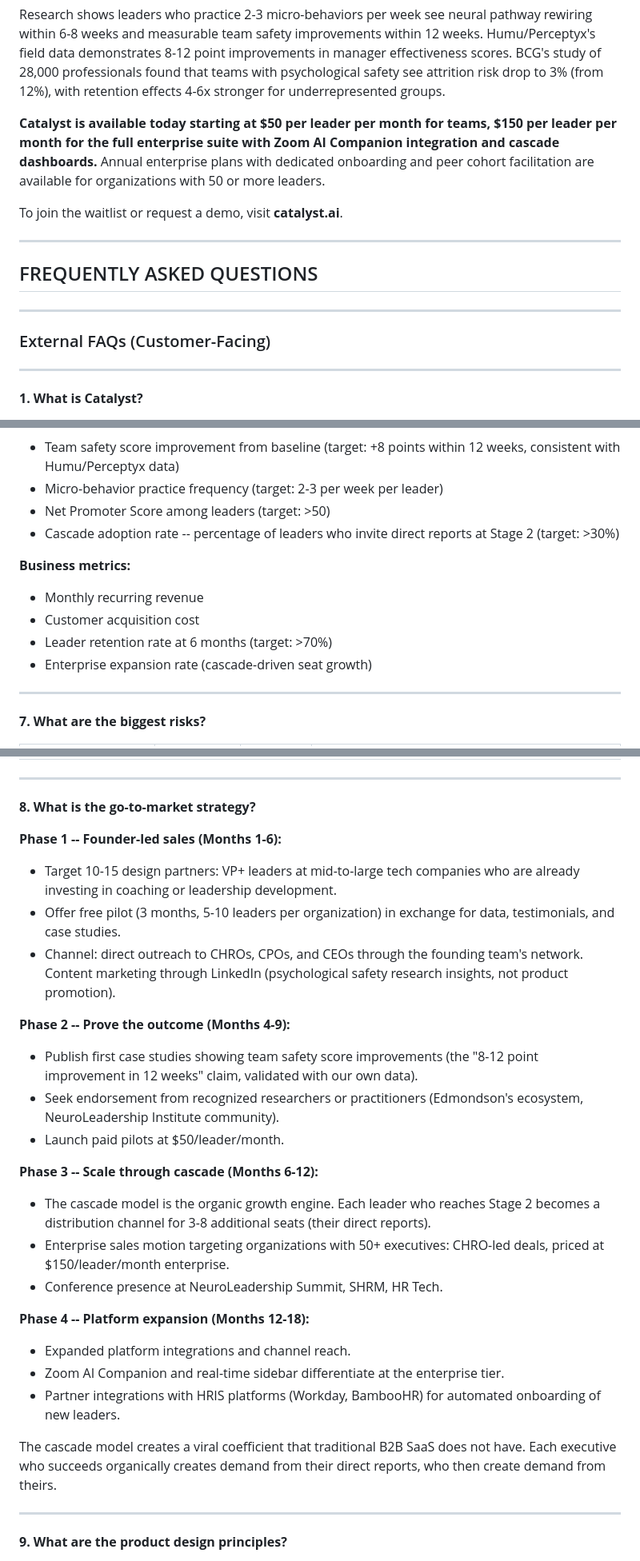
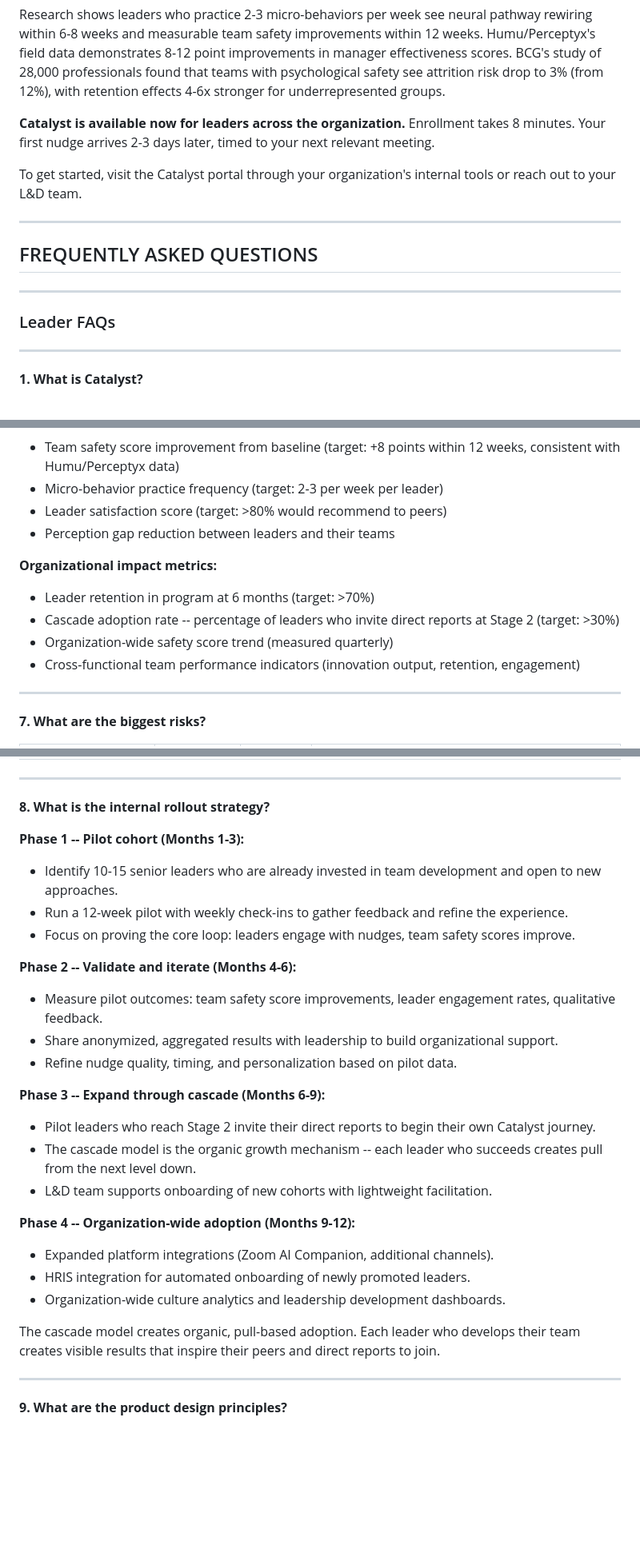
Before and after one commit to sarintanya24/Catalyst-Psychological-Safety, a Markdown page: docs/CATALYST_PRFAQ.md, 3 parts joined by grey strips. Shown at 80% size. Drawn GitHub-style; blank space fills up the shorter version.

```diff
--- a/docs/CATALYST_PRFAQ.md
+++ b/docs/CATALYST_PRFAQ.md
@@ -75,9 +75,9 @@ Sarah Chen, Chief Product Officer at a Fortune 500 technology company and early
 
 Research shows leaders who practice 2-3 micro-behaviors per week see neural pathway rewiring within 6-8 weeks and measurable team safety improvements within 12 weeks. Humu/Perceptyx's field data demonstrates 8-12 point improvements in manager effectiveness scores. BCG's study of 28,000 professionals found that teams with psychological safety see attrition risk drop to 3% (from 12%), with retention effects 4-6x stronger for underrepresented groups.
 
-**Catalyst is available today starting at $50 per leader per month for teams, $150 per leader per month for the full enterprise suite with Zoom AI Companion integration and cascade dashboards.** Annual enterprise plans with dedicated onboarding and peer cohort facilitation are available for organizations with 50 or more leaders.
+**Catalyst is available now for leaders across the organization.** Enrollment takes 8 minutes. Your first nudge arrives 2-3 days later, timed to your next relevant meeting.
 
-To join the waitlist or request a demo, visit **catalyst.ai**.
+To get started, visit the Catalyst portal through your organization's internal tools or reach out to your L&D team.
 
 ---
 
@@ -85,7 +85,7 @@ To join the waitlist or request a demo, visit **catalyst.ai**.
 
 ---
 
-### External FAQs (Customer-Facing)
+### Leader FAQs
 
 ---
 
@@ -348,14 +332,14 @@ The working prototype includes a cross-platform mobile app (iOS and Android), Sl
 **Outcome metrics (lagging indicators):**
 - Team safety score improvement from baseline (target: +8 points within 12 weeks, consistent with Humu/Perceptyx data)
 - Micro-behavior practice frequency (target: 2-3 per week per leader)
-- Net Promoter Score among leaders (target: >50)
+- Leader satisfaction score (target: >80% would recommend to peers)
+- Perception gap reduction between leaders and their teams
+
+**Organizational impact metrics:**
+- Leader retention in program at 6 months (target: >70%)
 - Cascade adoption rate -- percentage of leaders who invite direct reports at Stage 2 (target: >30%)
-
-**Business metrics:**
-- Monthly recurring revenue
-- Customer acquisition cost
-- Leader retention rate at 6 months (target: >70%)
-- Enterprise expansion rate (cascade-driven seat growth)
+- Organization-wide safety score trend (measured quarterly)
+- Cross-functional team performance indicators (innovation output, retention, engagement)
 
 ---
 
@@ -373,29 +357,29 @@ The working prototype includes a cross-platform mobile app (iOS and Android), Sl
 
 ---
 
-**8. What is the go-to-market strategy?**
+**8. What is the internal rollout strategy?**
 
-**Phase 1 -- Founder-led sales (Months 1-6):**
-- Target 10-15 design partners: VP+ leaders at mid-to-large tech companies who are already investing in coaching or leadership development.
-- Offer free pilot (3 months, 5-10 leaders per organization) in exchange for data, testimonials, and case studies.
-- Channel: direct outreach to CHROs, CPOs, and CEOs through the founding team's network. Content marketing through LinkedIn (psychological safety research insights, not product promotion).
+**Phase 1 -- Pilot cohort (Months 1-3):**
+- Identify 10-15 senior leaders who are already invested in team development and open to new approaches.
+- Run a 12-week pilot with weekly check-ins to gather feedback and refine the experience.
+- Focus on proving the core loop: leaders engage with nudges, team safety scores improve.
 
-**Phase 2 -- Prove the outcome (Months 4-9):**
-- Publish first case studies showing team safety score improvements (the "8-12 point improvement in 12 weeks" claim, validated with our own data).
-- Seek endorsement from recognized researchers or practitioners (Edmondson's ecosystem, NeuroLeadership Institute community).
-- Launch paid pilots at $50/leader/month.
+**Phase 2 -- Validate and iterate (Months 4-6):**
+- Measure pilot outcomes: team safety score improvements, leader engagement rates, qualitative feedback.
+- Share anonymized, aggregated results with leadership to build organizational support.
+- Refine nudge quality, timing, and personalization based on pilot data.
 
-**Phase 3 -- Scale through cascade (Months 6-12):**
-- The cascade model is the organic growth engine. Each leader who reaches Stage 2 becomes a distribution channel for 3-8 additional seats (their direct reports).
-- Enterprise sales motion targeting organizations with 50+ executives: CHRO-led deals, priced at $150/leader/month enterprise.
-- Conference presence at NeuroLeadership Summit, SHRM, HR Tech.
+**Phase 3 -- Expand through cascade (Months 6-9):**
+- Pilot leaders who reach Stage 2 invite their direct reports to begin their own Catalyst journey.
+- The cascade model is the organic growth mechanism -- each leader who succeeds creates pull from the next level down.
+- L&D team supports onboarding of new cohorts with lightweight facilitation.
 
-**Phase 4 -- Platform expansion (Months 12-18):**
-- Expanded platform integrations and channel reach.
-- Zoom AI Companion and real-time sidebar differentiate at the enterprise tier.
-- Partner integrations with HRIS platforms (Workday, BambooHR) for automated onboarding of new leaders.
+**Phase 4 -- Organization-wide adoption (Months 9-12):**
+- Expanded platform integrations (Zoom AI Companion, additional channels).
+- HRIS integration for automated onboarding of newly promoted leaders.
+- Organization-wide culture analytics and leadership development dashboards.
 
-The cascade model creates a viral coefficient that traditional B2B SaaS does not have. Each executive who succeeds organically creates demand from their direct reports, who then create demand from theirs.
+The cascade model creates organic, pull-based adoption. Each leader who develops their team creates visible results that inspire their peers and direct reports to join.
 
 ---
 
```
Also changed, not shown: other parts of docs/CATALYST_PRFAQ.md (+36 -52 lines).
